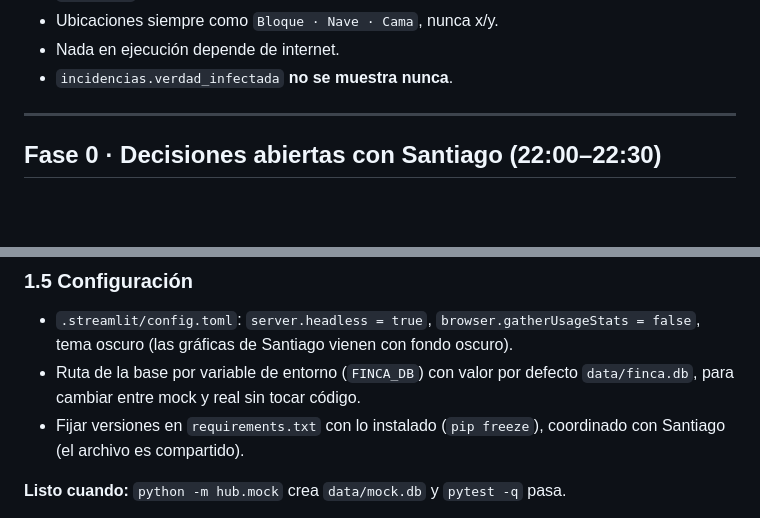
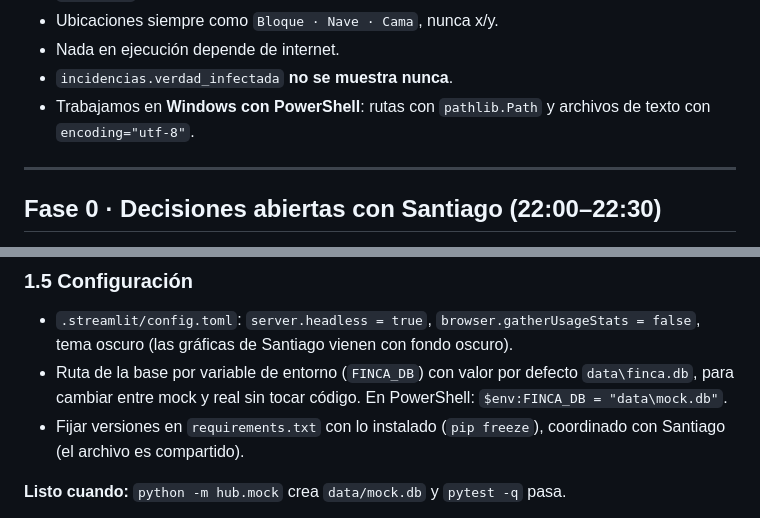
Before and after one commit to Samuel07M/sabana-hack, a Markdown page: planSamuel.md, 2 parts joined by grey strips. Rendered like a GitHub page; blank space fills up the shorter version.

```diff
--- a/planSamuel.md
+++ b/planSamuel.md
@@ -14,6 +14,7 @@ Lee primero `CLAUDE.md` (contrato de datos y convenciones) y `planSantiago.md` (
 - Ubicaciones siempre como `Bloque · Nave · Cama`, nunca x/y.
 - Nada en ejecución depende de internet.
 - `incidencias.verdad_infectada` **no se muestra nunca**.
+- Trabajamos en **Windows con PowerShell**: rutas con `pathlib.Path` y archivos de texto con `encoding="utf-8"`.
 
 ---
 
@@ -90,7 +91,7 @@ dashboard/
 
 ### 1.5 Configuración
 - `.streamlit/config.toml`: `server.headless = true`, `browser.gatherUsageStats = false`, tema oscuro (las gráficas de Santiago vienen con fondo oscuro).
-- Ruta de la base por variable de entorno (`FINCA_DB`) con valor por defecto `data/finca.db`, para cambiar entre mock y real sin tocar código.
+- Ruta de la base por variable de entorno (`FINCA_DB`) con valor por defecto `data\finca.db`, para cambiar entre mock y real sin tocar código. En PowerShell: `$env:FINCA_DB = "data\mock.db"`.
 - Fijar versiones en `requirements.txt` con lo instalado (`pip freeze`), coordinado con Santiago (el archivo es compartido).
 
 **Listo cuando:** `python -m hub.mock` crea `data/mock.db` y `pytest -q` pasa.
```
Also changed, not shown: other parts of planSamuel.md (+4 -3 lines).
